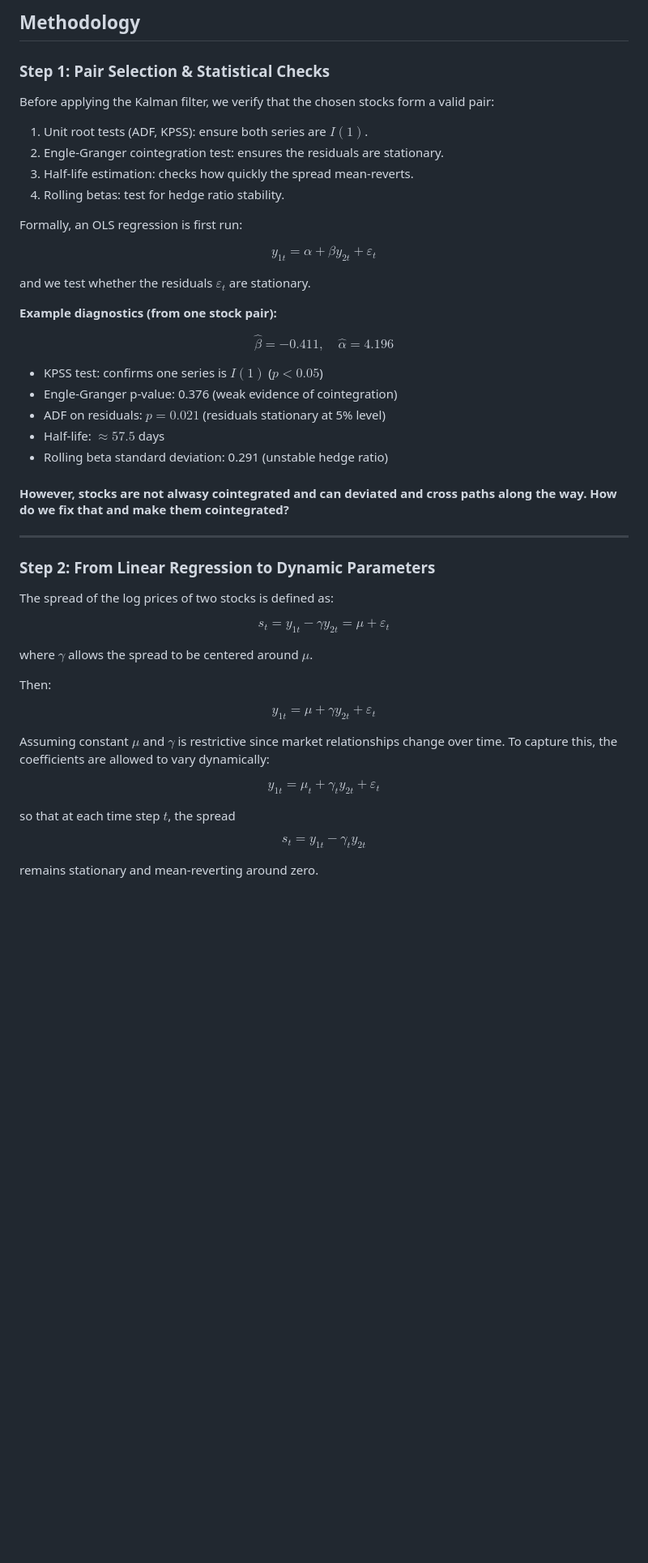
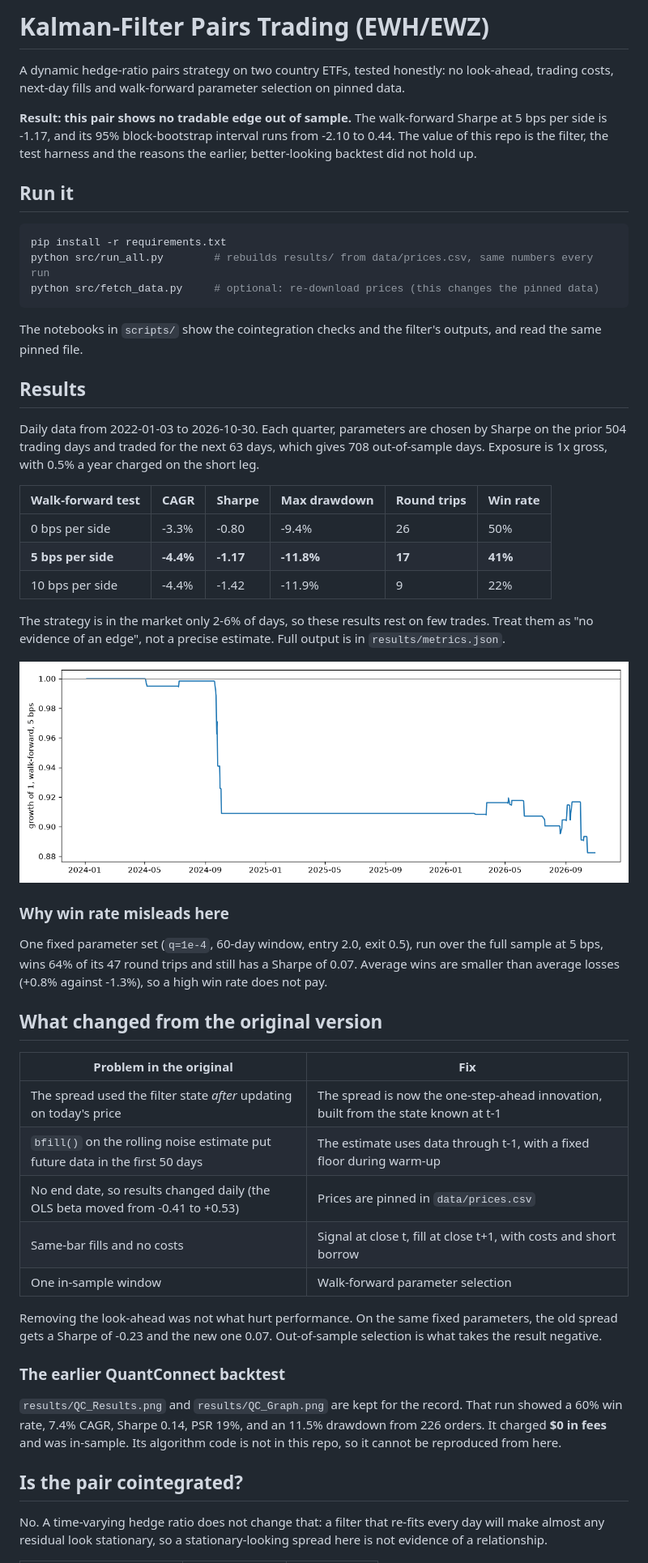
Before and after one commit to arnavnair229/kalman-filter-MR, a Markdown page: README.md, the part around one of its changes. Shown at 81% size. Drawn GitHub-style; pictures changed too: results/walk_forward_equity.png (added); blank space fills up the shorter version.

````diff
--- a/README.md
+++ b/README.md
@@ -1,62 +1,54 @@
-## Methodology
+# Kalman-Filter Pairs Trading (EWH/EWZ)
 
-### Step 1: Pair Selection & Statistical Checks
-Before applying the Kalman filter, we verify that the chosen stocks form a valid pair:
+A dynamic hedge-ratio pairs strategy on two country ETFs, tested honestly: no look-ahead, trading costs, next-day fills and walk-forward parameter selection on pinned data.
 
-1. Unit root tests (ADF, KPSS): ensure both series are $I(1)$.
-2. Engle-Granger cointegration test: ensures the residuals are stationary.
-3. Half-life estimation: checks how quickly the spread mean-reverts.
-4. Rolling betas: test for hedge ratio stability.
+**Result: this pair shows no tradable edge out of sample.** The walk-forward Sharpe at 5 bps per side is -1.17, and its 95% block-bootstrap interval runs from -2.10 to 0.44. The value of this repo is the filter, the test harness and the reasons the earlier, better-looking backtest did not hold up.
 
-Formally, an OLS regression is first run:
+## Run it
 
-$$
-y_{1t} = \alpha + \beta y_{2t} + \varepsilon_t
-$$
+```bash
+pip install -r requirements.txt
+python src/run_all.py        # rebuilds results/ from data/prices.csv, same numbers every run
+python src/fetch_data.py     # optional: re-download prices (this changes the pinned data)
+```
 
-and we test whether the residuals $\varepsilon_t$ are stationary.
+The notebooks in `scripts/` show the cointegration checks and the filter's outputs, and read the same pinned file.
 
-**Example diagnostics (from one stock pair):**
+## Results
 
-$$
-\hat{\beta} = -0.411, \quad \hat{\alpha} = 4.196
-$$
+Daily data from 2022-01-03 to 2026-10-30. Each quarter, parameters are chosen by Sharpe on the prior 504 trading days and traded for the next 63 days, which gives 708 out-of-sample days. Exposure is 1x gross, with 0.5% a year charged on the short leg.
 
-- KPSS test: confirms one series is $I(1)$ ($p < 0.05$)
-- Engle-Granger p-value: 0.376 (weak evidence of cointegration)
-- ADF on residuals: $p = 0.021$ (residuals stationary at 5% level)
-- Half-life: $\approx 57.5$ days
-- Rolling beta standard deviation: 0.291 (unstable hedge ratio)
+| Walk-forward test | CAGR | Sharpe | Max drawdown | Round trips | Win rate |
+|---|---|---|---|---|---|
+| 0 bps per side | -3.3% | -0.80 | -9.4% | 26 | 50% |
+| **5 bps per side** | **-4.4%** | **-1.17** | **-11.8%** | **17** | **41%** |
+| 10 bps per side | -4.4% | -1.42 | -11.9% | 9 | 22% |
 
-#### However, stocks are not alwasy cointegrated and can deviated and cross paths along the way. How do we fix that and make them cointegrated?
----
+The strategy is in the market only 2-6% of days, so these results rest on few trades. Treat them as "no evidence of an edge", not a precise estimate. Full output is in `results/metrics.json`.
 
-### Step 2: From Linear Regression to Dynamic Parameters
-The spread of the log prices of two stocks is defined as:
+![Walk-forward equity](results/walk_forward_equity.png)
 
-$$
-s_t = y_{1t} - \gamma y_{2t} = \mu + \varepsilon_t
-$$
+### Why win rate misleads here
 
-where $\gamma$ allows the spread to be centered around $\mu$.
+One fixed parameter set (`q=1e-4`, 60-day window, entry 2.0, exit 0.5), run over the full sample at 5 bps, wins 64% of its 47 round trips and still has a Sharpe of 0.07. Average wins are smaller than average losses (+0.8% against -1.3%), so a high win rate does not pay.
 
-Then:
+## What changed from the original version
 
-$$
-y_{1t} = \mu + \gamma y_{2t} + \varepsilon_t
-$$
+| Problem in the original | Fix |
+|---|---|
+| The spread used the filter state *after* updating on today's price | The spread is now the one-step-ahead innovation, built from the state known at t-1 |
+| `bfill()` on the rolling noise estimate put future data in the first 50 days | The estimate uses data through t-1, with a fixed floor during warm-up |
+| No end date, so results changed daily (the OLS beta moved from -0.41 to +0.53) | Prices are pinned in `data/prices.csv` |
+| Same-bar fills and no costs | Signal at close t, fill at close t+1, with costs and short borrow |
+| One in-sample window | Walk-forward parameter selection |
 
-Assuming constant $\mu$ and $\gamma$ is restrictive since market relationships change over time. To capture this, the coefficients are allowed to vary dynamically:
+Removing the look-ahead was not what hurt performance. On the same fixed parameters, the old spread gets a Sharpe of -0.23 and the new one 0.07. Out-of-sample selection is what takes the result negative.
 
-$$
-y_{1t} = \mu_t + \gamma_t y_{2t} + \varepsilon_t
-$$
+### The earlier QuantConnect backtest
 
-so that at each time step $t$, the spread
+`results/QC_Results.png` and `results/QC_Graph.png` are kept for the record. That run showed a 60% win rate, 7.4% CAGR, Sharpe 0.14, PSR 19%, and an 11.5% drawdown from 226 orders. It charged **$0 in fees** and was in-sample. Its algorithm code is not in this repo, so it cannot be reproduced from here.
 
-$$
-s_t = y_{1t} - \gamma_t y_{2t}
-$$
+## Is the pair cointegrated?
 
-remains stationary and mean-reverting around zero.
+No. A time-varying hedge ratio does not change that: a filter that re-fits every day will make almost any residual look stationary, so a stationary-looking spread here is not evidence of a relationship.
 
````
Also changed, not shown: other parts of README.md (+21 -168 lines), results/Stationary.png, results/mu_gamma.png, 10 other files.
